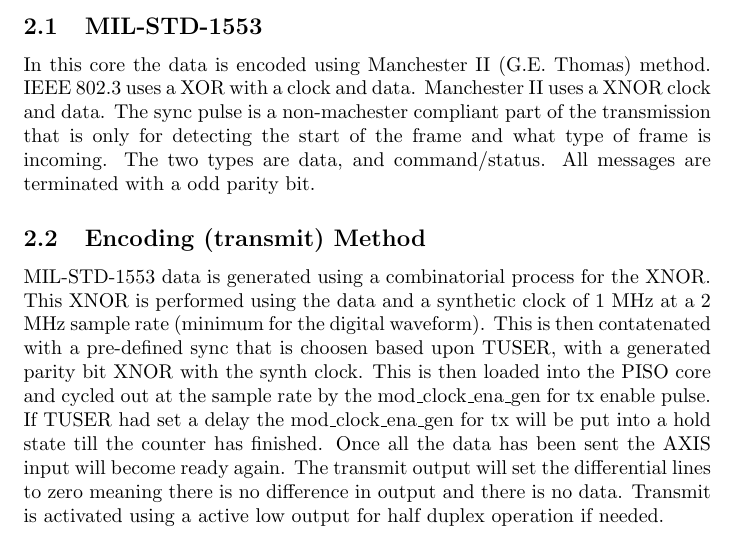
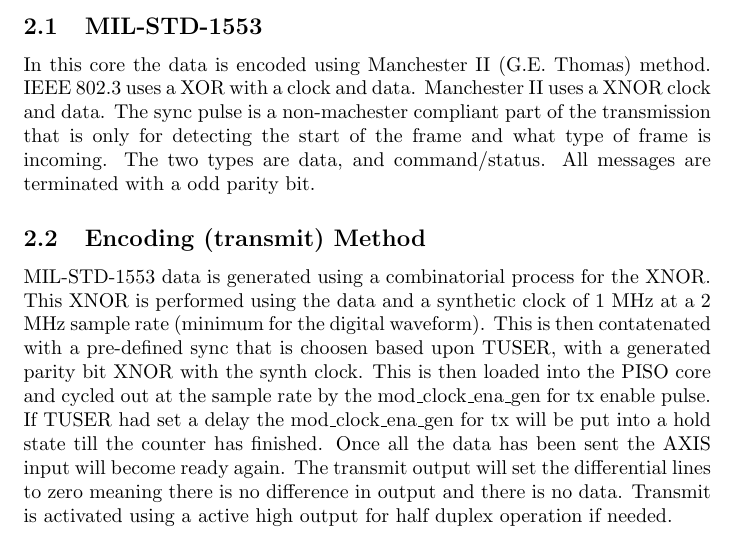
Before and after one commit to johnathan-convertino-afrl/axis_1553, a LaTeX document (docs/manual/src/html.tex, which reads docs/manual/src/common.tex): part of page 4 of 9, cut so that both start at the same text. Compiled offline with pdfLaTeX.

Commit message:
update manual

```diff
--- a/docs/manual/src/common.tex
+++ b/docs/manual/src/common.tex
@@ -97,7 +97,7 @@ part of the transmission that is only for detecting the start of the frame and w
 MIL-STD-1553 data is generated using a combinatorial process for the XNOR. This XNOR is performed using the data and a synthetic clock of 1 MHz at a 2 MHz sample rate (minimum for the digital waveform).
 This is then contatenated with a pre-defined sync that is choosen based upon TUSER, with a generated parity bit XNOR with the synth clock. This is then loaded into the PISO core and cycled out at the sample
 rate by the mod\_clock\_ena\_gen for tx enable pulse. If TUSER had set a delay the mod\_clock\_ena\_gen for tx will be put into a hold state till the counter has finished. Once all the data has been sent the
-AXIS input will become ready again. The transmit output will set the differential lines to zero meaning there is no difference in output and there is no data. Transmit is activated using a active low output
+AXIS input will become ready again. The transmit output will set the differential lines to zero meaning there is no difference in output and there is no data. Transmit is activated using a active high output
 for half duplex operation if needed.
 
 \subsection{Decoding (receive) Method}
```
Also changed, not shown: docs/manual/axis_1553.pdf, docs/manual/files2_tb_cocotb-py.pdf, docs/manual/files2_tb_cocotb-v.pdf, docs/manual/files_axis_1553-v.pdf, 19 other files.
